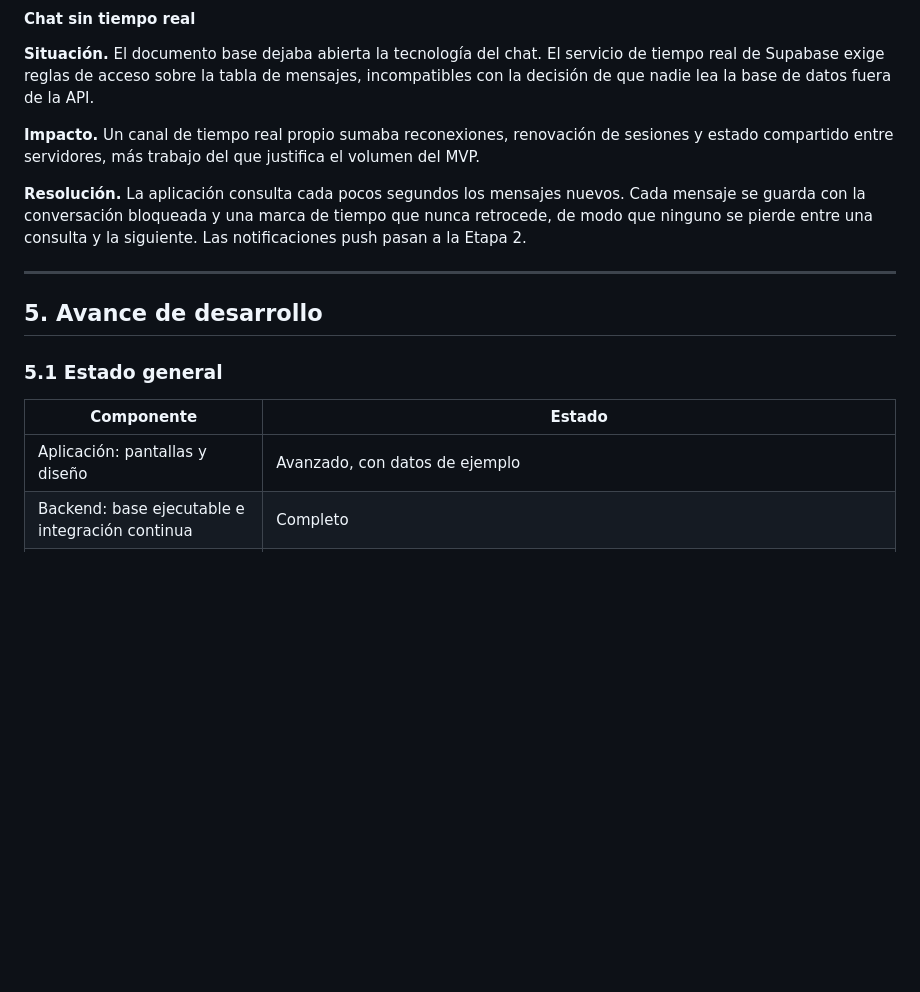
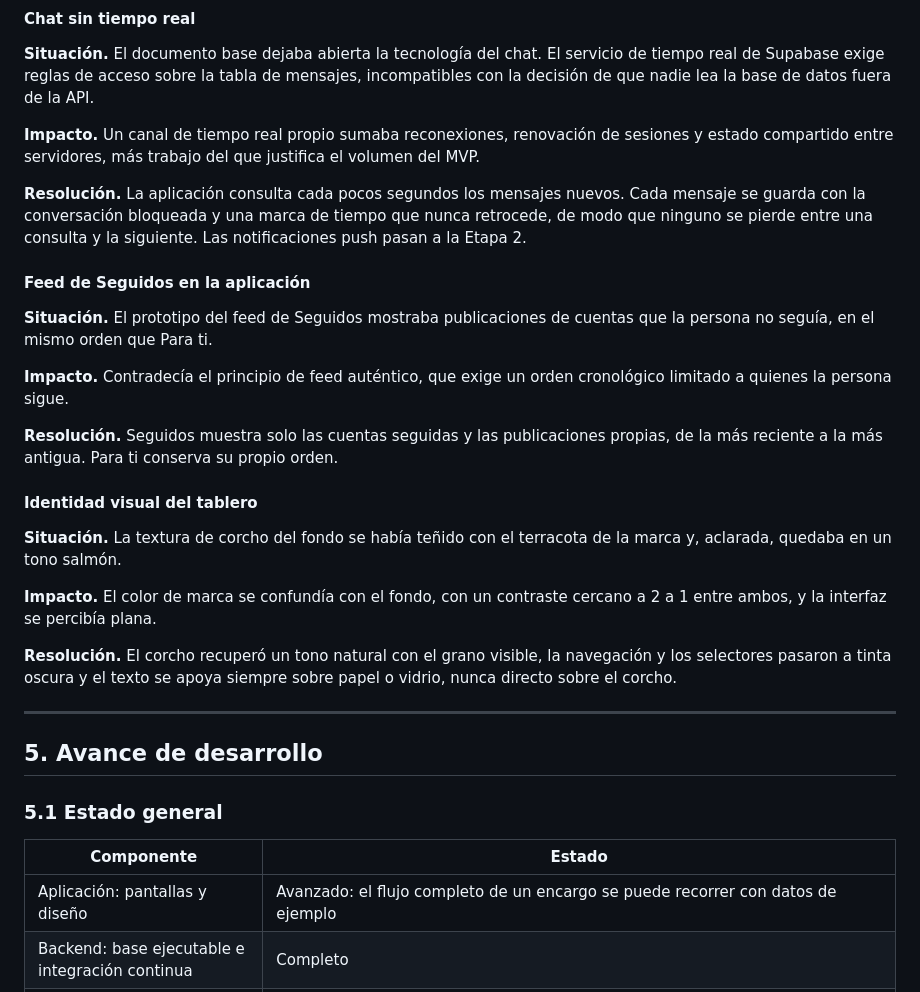
Before and after one commit to Esteban-JGS/ArtisTica, a Markdown page: docs/ArtisTica_Documentacion_Oficial.md, the part around one of its changes. Rendered like a GitHub page; blank space fills up the shorter version.

```diff
--- a/docs/ArtisTica_Documentacion_Oficial.md
+++ b/docs/ArtisTica_Documentacion_Oficial.md
@@ -333,6 +333,22 @@ Con un pedido promedio de US$150, una tarifa promedio de 7% y 300 suscriptores d
 
 **Resolución.** La aplicación consulta cada pocos segundos los mensajes nuevos. Cada mensaje se guarda con la conversación bloqueada y una marca de tiempo que nunca retrocede, de modo que ninguno se pierde entre una consulta y la siguiente. Las notificaciones push pasan a la Etapa 2.
 
+#### Feed de Seguidos en la aplicación
+
+**Situación.** El prototipo del feed de Seguidos mostraba publicaciones de cuentas que la persona no seguía, en el mismo orden que Para ti.
+
+**Impacto.** Contradecía el principio de feed auténtico, que exige un orden cronológico limitado a quienes la persona sigue.
+
+**Resolución.** Seguidos muestra solo las cuentas seguidas y las publicaciones propias, de la más reciente a la más antigua. Para ti conserva su propio orden.
+
+#### Identidad visual del tablero
+
+**Situación.** La textura de corcho del fondo se había teñido con el terracota de la marca y, aclarada, quedaba en un tono salmón.
+
+**Impacto.** El color de marca se confundía con el fondo, con un contraste cercano a 2 a 1 entre ambos, y la interfaz se percibía plana.
+
+**Resolución.** El corcho recuperó un tono natural con el grano visible, la navegación y los selectores pasaron a tinta oscura y el texto se apoya siempre sobre papel o vidrio, nunca directo sobre el corcho.
+
 ---
 
 ## 5. Avance de desarrollo
@@ -341,7 +357,7 @@ Con un pedido promedio de US$150, una tarifa promedio de 7% y 300 suscriptores d
 
 | Componente | Estado |
 |---|---|
-| Aplicación: pantallas y diseño | Avanzado, con datos de ejemplo |
+| Aplicación: pantallas y diseño | Avanzado: el flujo completo de un encargo se puede recorrer con datos de ejemplo |
 | Backend: base ejecutable e integración continua | Completo |
 | Backend: esquema de base de datos | Completo para el MVP |
 | Backend: reglas de pedidos y cobros | Completo y probado |
```
Also changed, not shown: other parts of docs/ArtisTica_Documentacion_Oficial.md (+20 -5 lines).
